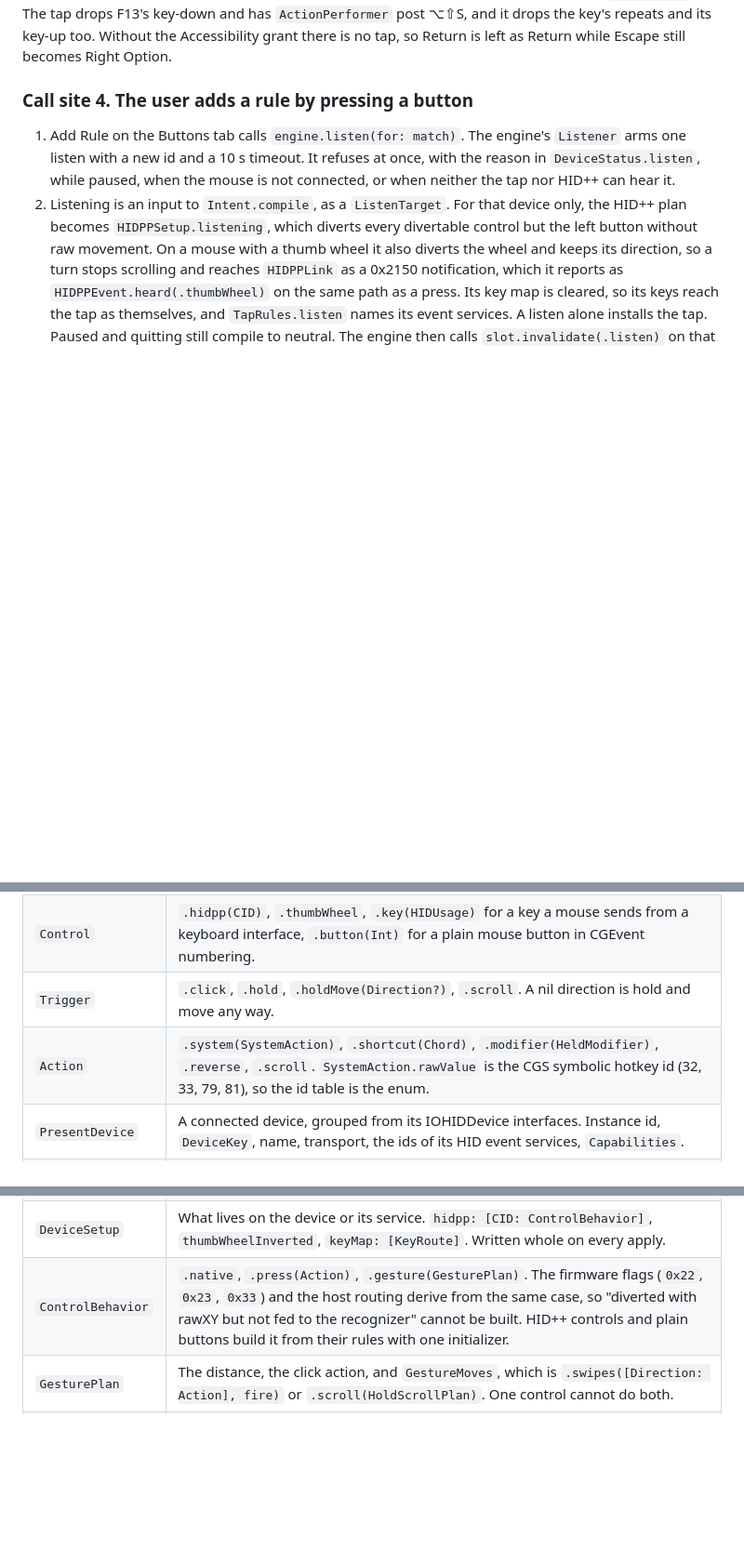
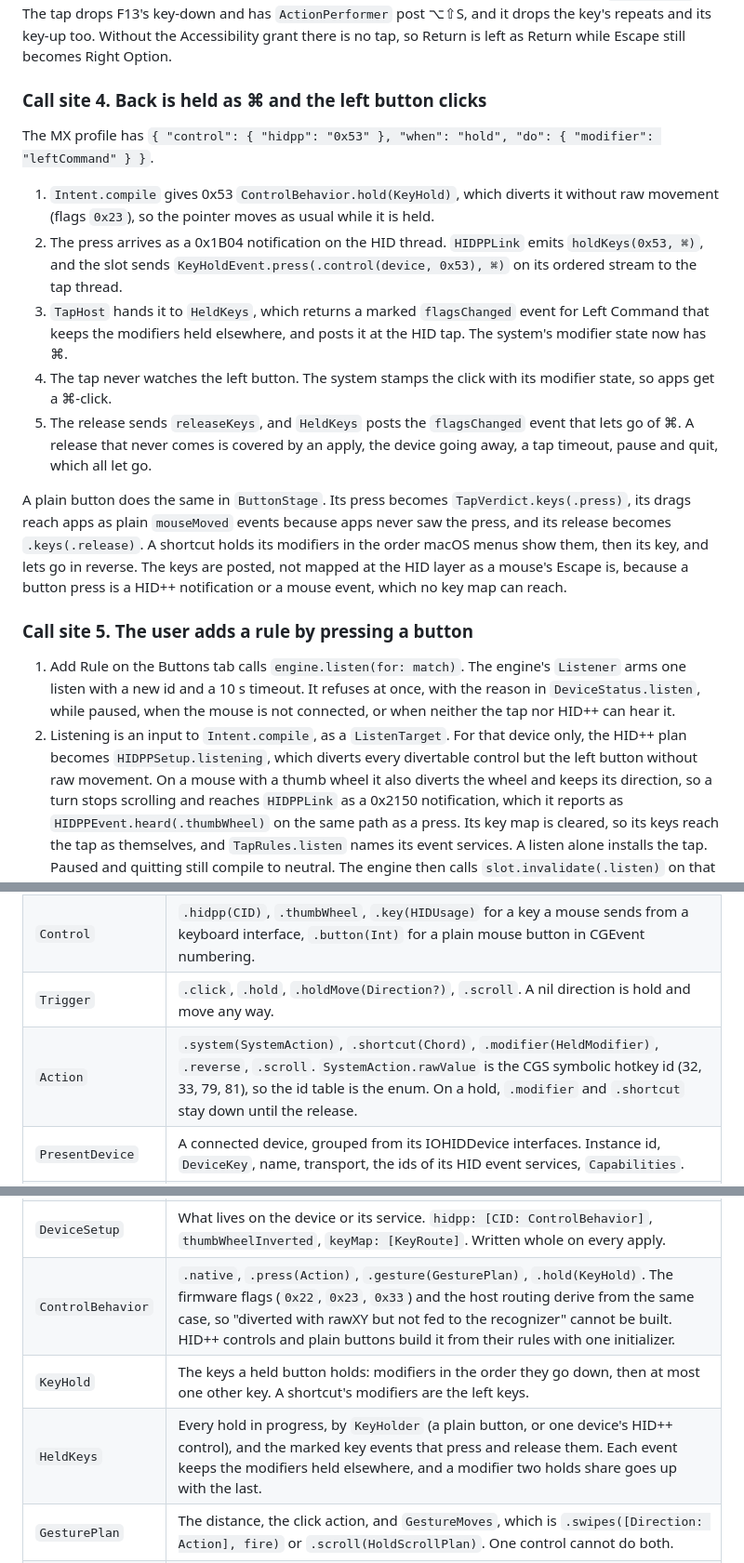
Before and after one commit to progremir/hyperpoint, a Markdown page: docs/architecture.md, 3 parts joined by grey strips. Shown at 93% size. Rendered like a GitHub page; blank space fills up the shorter version.

```diff
--- a/docs/architecture.md
+++ b/docs/architecture.md
@@ -110,7 +111,19 @@ The hyper prototype chose this strategy ([Appendix B](#appendix-b-prototype-resu
 
 The 2.4G mouse uses the same mechanism. Its keyboard interface gets `UserKeyMapping` the same way. Escape maps straight to Right Option (0xE6) at the HID layer, a `.native` route, so holding it is a real held modifier and it works in password fields. Return maps to F13, a carrier whose meaning is `.press(⌥⇧S)`. The tap drops F13's key-down and has `ActionPerformer` post ⌥⇧S, and it drops the key's repeats and its key-up too. Without the Accessibility grant there is no tap, so Return is left as Return while Escape still becomes Right Option.
 
-### Call site 4. The user adds a rule by pressing a button
+### Call site 4. Back is held as ⌘ and the left button clicks
+
+The MX profile has `{ "control": { "hidpp": "0x53" }, "when": "hold", "do": { "modifier": "leftCommand" } }`.
+
+1. `Intent.compile` gives 0x53 `ControlBehavior.hold(KeyHold)`, which diverts it without raw movement (flags `0x23`), so the pointer moves as usual while it is held.
+2. The press arrives as a 0x1B04 notification on the HID thread. `HIDPPLink` emits `holdKeys(0x53, ⌘)`, and the slot sends `KeyHoldEvent.press(.control(device, 0x53), ⌘)` on its ordered stream to the tap thread.
+3. `TapHost` hands it to `HeldKeys`, which returns a marked `flagsChanged` event for Left Command that keeps the modifiers held elsewhere, and posts it at the HID tap. The system's modifier state now has ⌘.
+4. The tap never watches the left button. The system stamps the click with its modifier state, so apps get a ⌘-click.
+5. The release sends `releaseKeys`, and `HeldKeys` posts the `flagsChanged` event that lets go of ⌘. A release that never comes is covered by an apply, the device going away, a tap timeout, pause and quit, which all let go.
+
+A plain button does the same in `ButtonStage`. Its press becomes `TapVerdict.keys(.press)`, its drags reach apps as plain `mouseMoved` events because apps never saw the press, and its release becomes `.keys(.release)`. A shortcut holds its modifiers in the order macOS menus show them, then its key, and lets go in reverse. The keys are posted, not mapped at the HID layer as a mouse's Escape is, because a button press is a HID++ notification or a mouse event, which no key map can reach.
+
+### Call site 5. The user adds a rule by pressing a button
 
 1. Add Rule on the Buttons tab calls `engine.listen(for: match)`. The engine's `Listener` arms one listen with a new id and a 10 s timeout. It refuses at once, with the reason in `DeviceStatus.listen`, while paused, when the mouse is not connected, or when neither the tap nor HID++ can hear it.
 2. Listening is an input to `Intent.compile`, as a `ListenTarget`. For that device only, the HID++ plan becomes `HIDPPSetup.listening`, which diverts every divertable control but the left button without raw movement. On a mouse with a thumb wheel it also diverts the wheel and keeps its direction, so a turn stops scrolling and reaches `HIDPPLink` as a 0x2150 notification, which it reports as `HIDPPEvent.heard(.thumbWheel)` on the same path as a press. Its key map is cleared, so its keys reach the tap as themselves, and `TapRules.listen` names its event services. A listen alone installs the tap. Paused and quitting still compile to neutral. The engine then calls `slot.invalidate(.listen)` on that device, so a listen is one more absolute write.
@@ -139,13 +152,15 @@ This design is candidate B of a two-model architect arena, with grafts from cand
 | `Rule` | `Control`, `Trigger`, `Action`. |
 | `Control` | `.hidpp(CID)`, `.thumbWheel`, `.key(HIDUsage)` for a key a mouse sends from a keyboard interface, `.button(Int)` for a plain mouse button in CGEvent numbering. |
 | `Trigger` | `.click`, `.hold`, `.holdMove(Direction?)`, `.scroll`. A nil direction is hold and move any way. |
-| `Action` | `.system(SystemAction)`, `.shortcut(Chord)`, `.modifier(HeldModifier)`, `.reverse`, `.scroll`. `SystemAction.rawValue` is the CGS symbolic hotkey id (32, 33, 79, 81), so the id table is the enum. |
+| `Action` | `.system(SystemAction)`, `.shortcut(Chord)`, `.modifier(HeldModifier)`, `.reverse`, `.scroll`. `SystemAction.rawValue` is the CGS symbolic hotkey id (32, 33, 79, 81), so the id table is the enum. On a hold, `.modifier` and `.shortcut` stay down until the release. |
 | `PresentDevice` | A connected device, grouped from its IOHIDDevice interfaces. Instance id, `DeviceKey`, name, transport, the ids of its HID event services, `Capabilities`. |
 | `DeviceRoster` | The registry ids of each present device's IOHIDDevice interfaces and HID event services. `DeviceHub` feeds it keyboard, mouse and HID++ interfaces from IOKit, and it decides which device a newly published event service belongs to. It never tracks a trackpad, and a device with a keyboard interface is described by that interface whichever interface enumerates first. |
 | `Capabilities` | What discovery found. HID++ controls with their flags (temporary divert, rawXY), thumb wheel, keyboard interface, pointer, keyboard. Never stored in config. |
 | `Intent` | `Intent.compile(config, paused, tapAvailable, present, listening)`. A pure function that returns a `DeviceSetup` per present device and one `TapRules`, with the listened device's overlay and its `ListenPlan`. Paused compiles to `Intent.neutral`, so pause is the same reconcile as a config change. |
 | `DeviceSetup` | What lives on the device or its service. `hidpp: [CID: ControlBehavior]`, `thumbWheelInverted`, `keyMap: [KeyRoute]`. Written whole on every apply. |
-| `ControlBehavior` | `.native`, `.press(Action)`, `.gesture(GesturePlan)`. The firmware flags (`0x22`, `0x23`, `0x33`) and the host routing derive from the same case, so "diverted with rawXY but not fed to the recognizer" cannot be built. HID++ controls and plain buttons build it from their rules with one initializer. |
+| `ControlBehavior` | `.native`, `.press(Action)`, `.gesture(GesturePlan)`, `.hold(KeyHold)`. The firmware flags (`0x22`, `0x23`, `0x33`) and the host routing derive from the same case, so "diverted with rawXY but not fed to the recognizer" cannot be built. HID++ controls and plain buttons build it from their rules with one initializer. |
+| `KeyHold` | The keys a held button holds: modifiers in the order they go down, then at most one other key. A shortcut's modifiers are the left keys. |
+| `HeldKeys` | Every hold in progress, by `KeyHolder` (a plain button, or one device's HID++ control), and the marked key events that press and release them. Each event keeps the modifiers held elsewhere, and a modifier two holds share goes up with the last. |
 | `GesturePlan` | The distance, the click action, and `GestureMoves`, which is `.swipes([Direction: Action], fire)` or `.scroll(HoldScrollPlan)`. One control cannot do both. |
 | `HoldScrollPlan` | Page points per unit of the control's movement, signed for the direction, and the release glide, or nil without momentum. |
 | `HoldScrollEvent` | `.began(plan)`, `.moved(dx, dy)` in page points, `.ended`. What both recognizers send `HoldScrollAnimator`. |
```
Also changed, not shown: other parts of docs/architecture.md (+6 -3 lines), README.md (+3 -0 lines).
